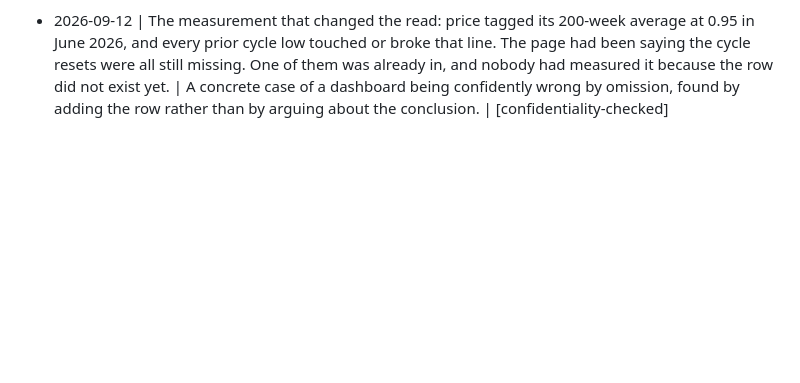
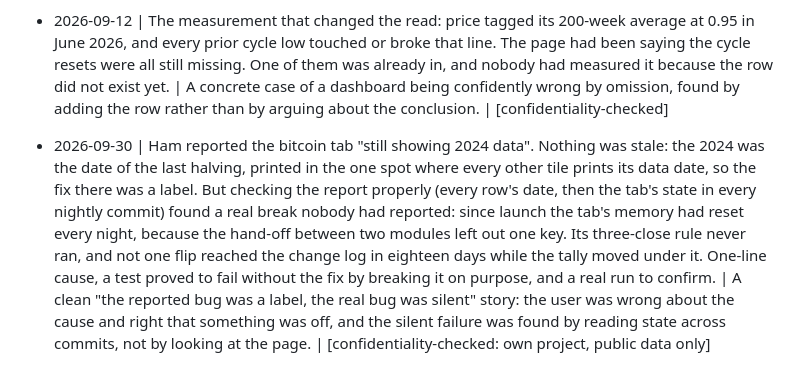
Before and after one commit to thapras/market-watch, a Markdown page: BRAND_NOTES.md, the part around the change. Drawn GitHub-style; blank space fills up the shorter version.

```diff
--- a/BRAND_NOTES.md
+++ b/BRAND_NOTES.md
@@ -41,3 +41,4 @@
 - 2026-09-12 | Asked what else belonged on the bitcoin tab, I calibrated eight candidates against the last three cycles before writing a line of code, and rejected half of them on their own numbers. Hash ribbons, the most-requested miner indicator, fire 16 times in 15 years and four times in 2026 alone: a miner-stress oscillator, not the cycle-bottom marker they are sold as. Exchange supply share is in secular decline, so a threshold set on 2018 is meaningless in 2026. Both rejections are now written into the project's own instructions file so a future session does not re-litigate them. | The interesting part is not the indicators that made it, it is that the measurement killed four of them before they cost a day of work; and that "write down why you said no" is itself a piece of engineering. | [confidentiality-checked: own project, public data]
 - 2026-09-12 | The Wikipedia pageviews API turned out to be a free, keyless stand-in for the Google Trends row the page had been leaving blank, and the first thing it showed was worth the whole exercise: the October 2025 all-time high printed at the 2nd percentile of Bitcoin's own attention history, against the 100th percentile at the 2017 top. But it still went on the page without a vote, because attention has sat in the bottom fifth of its three-year range on 290 of the last 365 days, and a signal that is on four fifths of the time is not a signal. | A clean example of separating "this is interesting" from "this is actionable", and of shipping a number with the honest label rather than the impressive one. | [confidentiality-checked]
 - 2026-09-12 | The measurement that changed the read: price tagged its 200-week average at 0.95 in June 2026, and every prior cycle low touched or broke that line. The page had been saying the cycle resets were all still missing. One of them was already in, and nobody had measured it because the row did not exist yet. | A concrete case of a dashboard being confidently wrong by omission, found by adding the row rather than by arguing about the conclusion. | [confidentiality-checked]
+- 2026-09-30 | Ham reported the bitcoin tab "still showing 2024 data". Nothing was stale: the 2024 was the date of the last halving, printed in the one spot where every other tile prints its data date, so the fix there was a label. But checking the report properly (every row's date, then the tab's state in every nightly commit) found a real break nobody had reported: since launch the tab's memory had reset every night, because the hand-off between two modules left out one key. Its three-close rule never ran, and not one flip reached the change log in eighteen days while the tally moved under it. One-line cause, a test proved to fail without the fix by breaking it on purpose, and a real run to confirm. | A clean "the reported bug was a label, the real bug was silent" story: the user was wrong about the cause and right that something was off, and the silent failure was found by reading state across commits, not by looking at the page. | [confidentiality-checked: own project, public data only]
```
Also changed, not shown: CLAUDE.md (+1 -1 lines), STATUS.md (+5 -4 lines).
